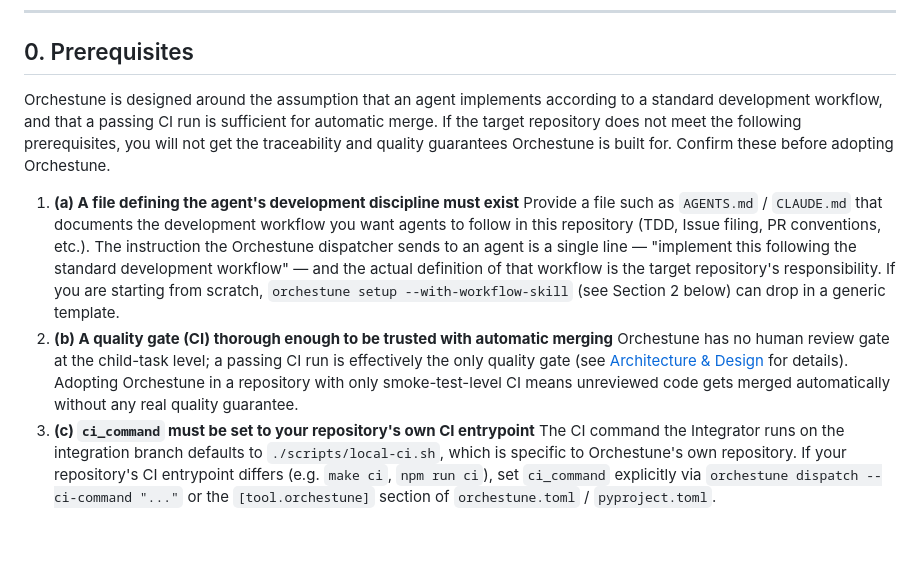
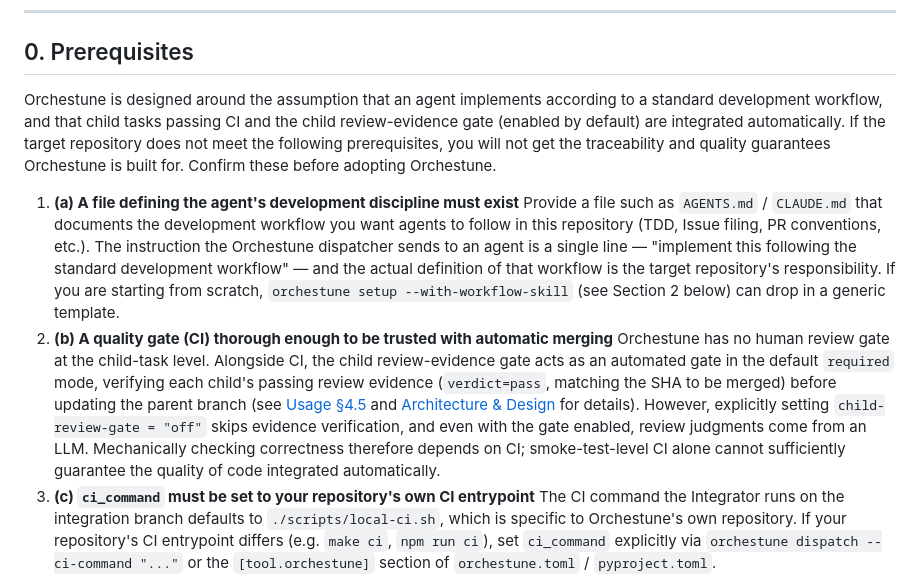
Before and after one commit to Saltmu/orchestune, a Markdown page: docs/en/setup.md, the part around the change. Rendered like a GitHub page; blank space fills up the shorter version.

```diff
--- a/docs/en/setup.md
+++ b/docs/en/setup.md
@@ -6,12 +6,12 @@ This guide describes how to install Orchestune, register its skills with various
 
 ## 0. Prerequisites
 
-Orchestune is designed around the assumption that an agent implements according to a standard development workflow, and that a passing CI run is sufficient for automatic merge. If the target repository does not meet the following prerequisites, you will not get the traceability and quality guarantees Orchestune is built for. Confirm these before adopting Orchestune.
+Orchestune is designed around the assumption that an agent implements according to a standard development workflow, and that child tasks passing CI and the child review-evidence gate (enabled by default) are integrated automatically. If the target repository does not meet the following prerequisites, you will not get the traceability and quality guarantees Orchestune is built for. Confirm these before adopting Orchestune.
 
 1. **(a) A file defining the agent's development discipline must exist**
    Provide a file such as `AGENTS.md` / `CLAUDE.md` that documents the development workflow you want agents to follow in this repository (TDD, Issue filing, PR conventions, etc.). The instruction the Orchestune dispatcher sends to an agent is a single line — "implement this following the standard development workflow" — and the actual definition of that workflow is the target repository's responsibility. If you are starting from scratch, `orchestune setup --with-workflow-skill` (see Section 2 below) can drop in a generic template.
 2. **(b) A quality gate (CI) thorough enough to be trusted with automatic merging**
-   Orchestune has no human review gate at the child-task level; a passing CI run is effectively the only quality gate (see [Architecture & Design](architecture.md) for details). Adopting Orchestune in a repository with only smoke-test-level CI means unreviewed code gets merged automatically without any real quality guarantee.
+   Orchestune has no human review gate at the child-task level. Alongside CI, the child review-evidence gate acts as an automated gate in the default `required` mode, verifying each child's passing review evidence (`verdict=pass`, matching the SHA to be merged) before updating the parent branch (see [Usage §4.5](usage.md#45-child-review-evidence-gate) and [Architecture & Design](architecture.md) for details). However, explicitly setting `child-review-gate = "off"` skips evidence verification, and even with the gate enabled, review judgments come from an LLM. Mechanically checking correctness therefore depends on CI; smoke-test-level CI alone cannot sufficiently guarantee the quality of code integrated automatically.
 3. **(c) `ci_command` must be set to your repository's own CI entrypoint**
    The CI command the Integrator runs on the integration branch defaults to `./scripts/local-ci.sh`, which is specific to Orchestune's own repository. If your repository's CI entrypoint differs (e.g. `make ci`, `npm run ci`), set `ci_command` explicitly via `orchestune dispatch --ci-command "..."` or the `[tool.orchestune]` section of `orchestune.toml` / `pyproject.toml`.
 
```
Also changed, not shown: docs/ja/setup.md (+2 -2 lines).
